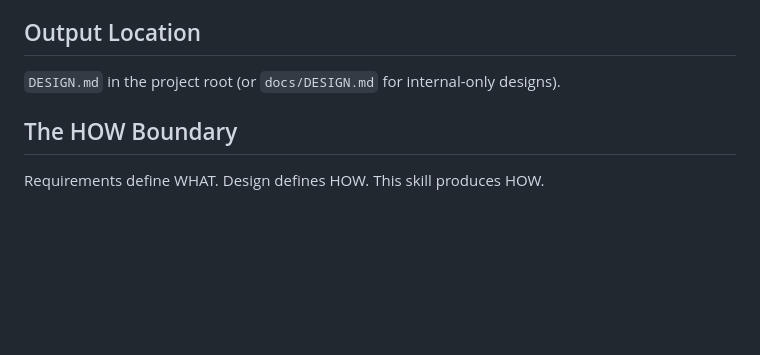
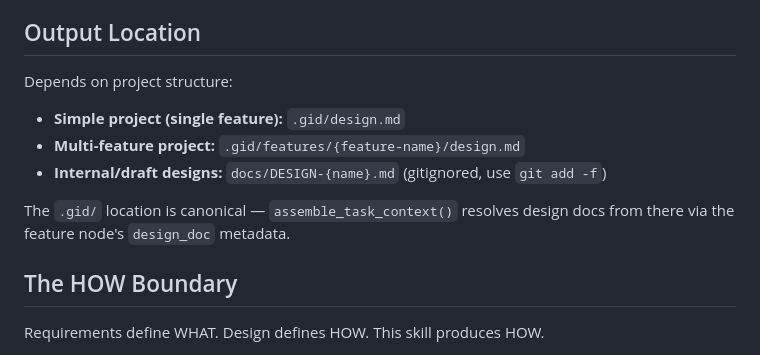
Before and after one commit to tonitangpotato/rustclaw, a Markdown page: skills/design-doc/SKILL.md, the part around the change. Rendered like a GitHub page; blank space fills up the shorter version.

```diff
--- a/skills/design-doc/SKILL.md
+++ b/skills/design-doc/SKILL.md
@@ -42,7 +42,12 @@ Design documents define **HOW** the system is built. Every section is numbered s
 
 ## Output Location
 
-`DESIGN.md` in the project root (or `docs/DESIGN.md` for internal-only designs).
+Depends on project structure:
+- **Simple project (single feature):** `.gid/design.md`
+- **Multi-feature project:** `.gid/features/{feature-name}/design.md`
+- **Internal/draft designs:** `docs/DESIGN-{name}.md` (gitignored, use `git add -f`)
+
+The `.gid/` location is canonical — `assemble_task_context()` resolves design docs from there via the feature node's `design_doc` metadata.
 
 ## The HOW Boundary
 
```
Also changed, not shown: skills/requirements/SKILL.md (+5 -1 lines).
